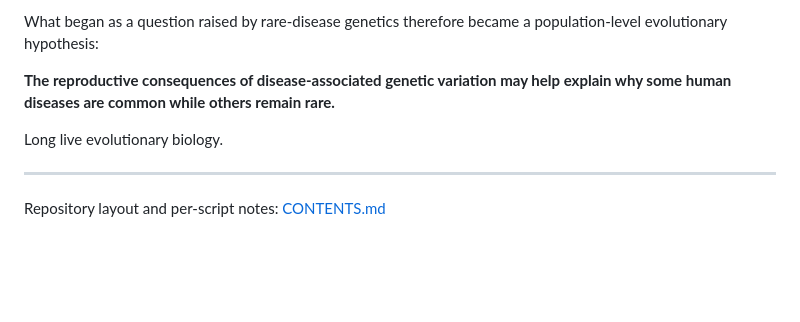
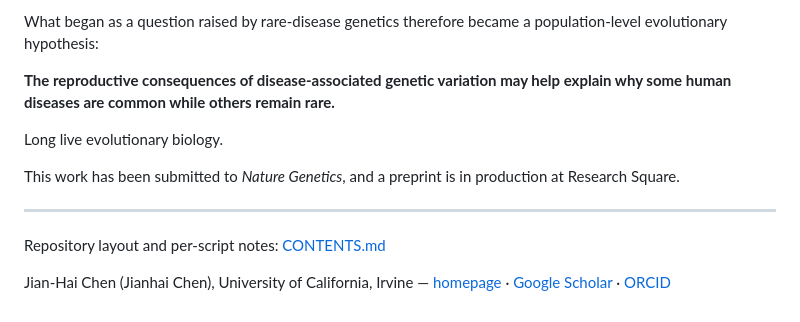
Before and after one commit to JianhaiChen/HumanDiseaseFertilityPleiotropy, a Markdown page: README.md, the part around the change. Rendered like a GitHub page; blank space fills up the shorter version.

Commit message:
Note Nature Genetics submission and link the homepage

```diff
--- a/README.md
+++ b/README.md
@@ -192,6 +192,14 @@ help explain why some human diseases are common while others remain rare.**
 
 Long live evolutionary biology.
 
+This work has been submitted to *Nature Genetics*, and a preprint is in
+production at Research Square.
+
 ---
 
 Repository layout and per-script notes: [CONTENTS.md](CONTENTS.md)
+
+Jian-Hai Chen (Jianhai Chen), University of California, Irvine —
+[homepage](https://jianhaichen.github.io/) ·
+[Google Scholar](https://scholar.google.com/citations?user=1-onMXMAAAAJ) ·
+[ORCID](https://orcid.org/0000-0003-0093-2003)
```
